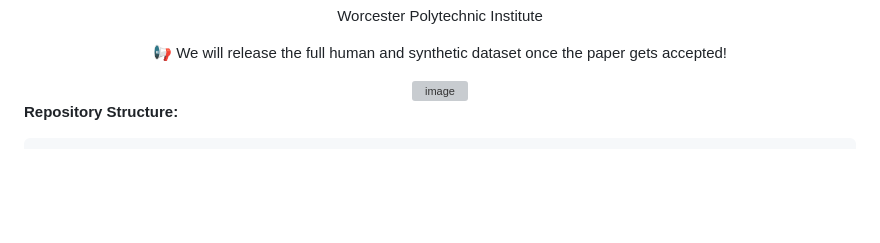
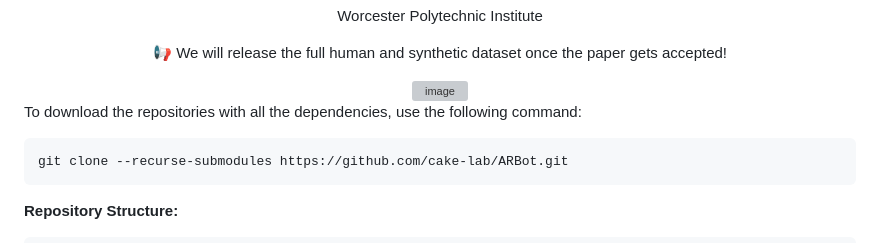
Before and after one commit to haileyrreed/ARBot, a Markdown page: README.md, the part around the change. Drawn GitHub-style; blank space fills up the shorter version; grey boxes are pictures that could not be loaded.

Commit message:
Add cloning instructions to README
Added instructions for cloning the repository with dependencies.

````diff
--- a/README.md
+++ b/README.md
@@ -14,6 +14,11 @@ Worcester Polytechnic Institute
 
 <img width="1612" height="534" alt="image" src="https://github.com/user-attachments/assets/593633c6-6bcd-4844-a2a7-b40159c7187b" />
 </div>
+
+To download the repositories with all the dependencies, use the following command:
+```bash
+git clone --recurse-submodules https://github.com/cake-lab/ARBot.git
+```
 
 **Repository Structure:**
 ```text
````
